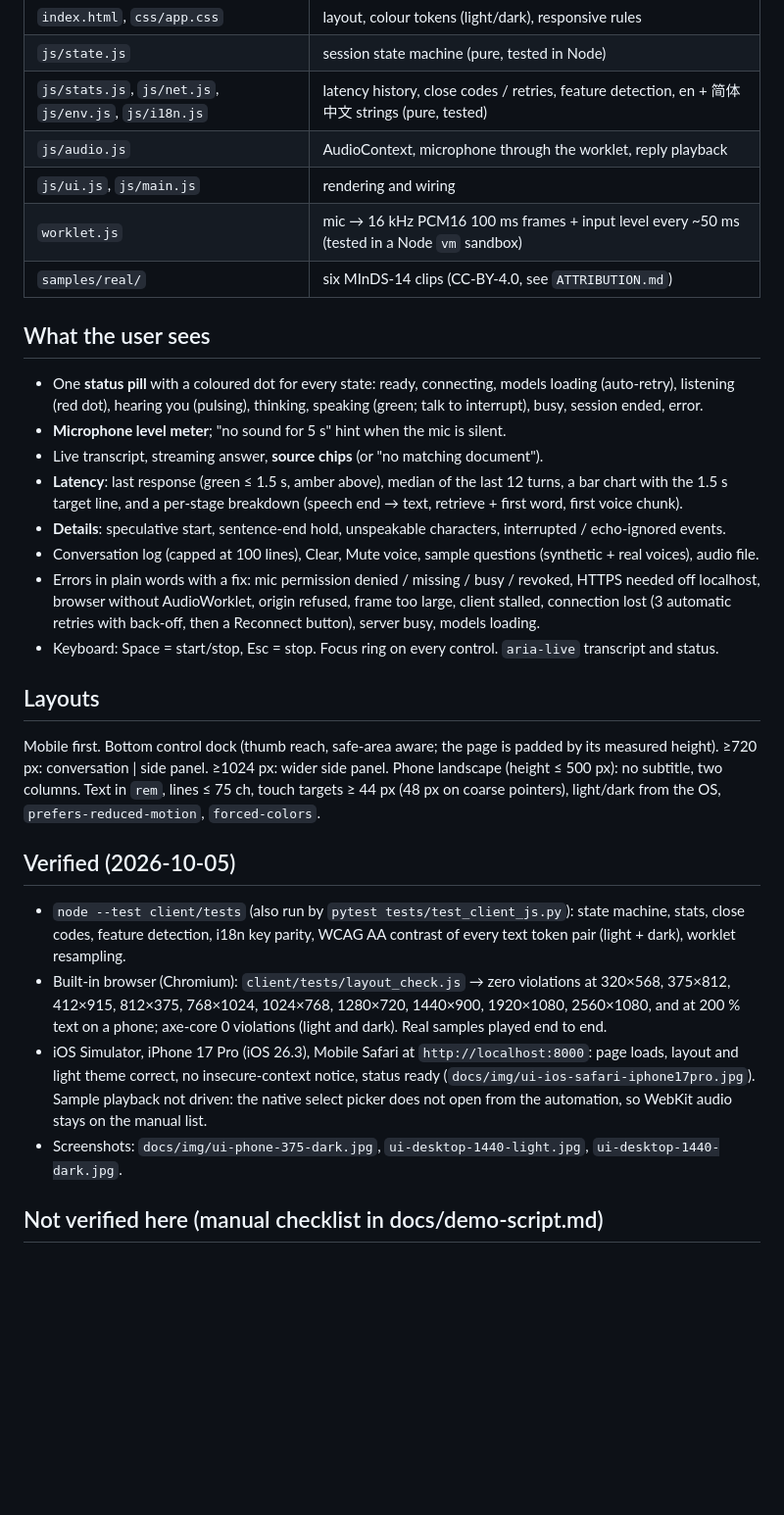
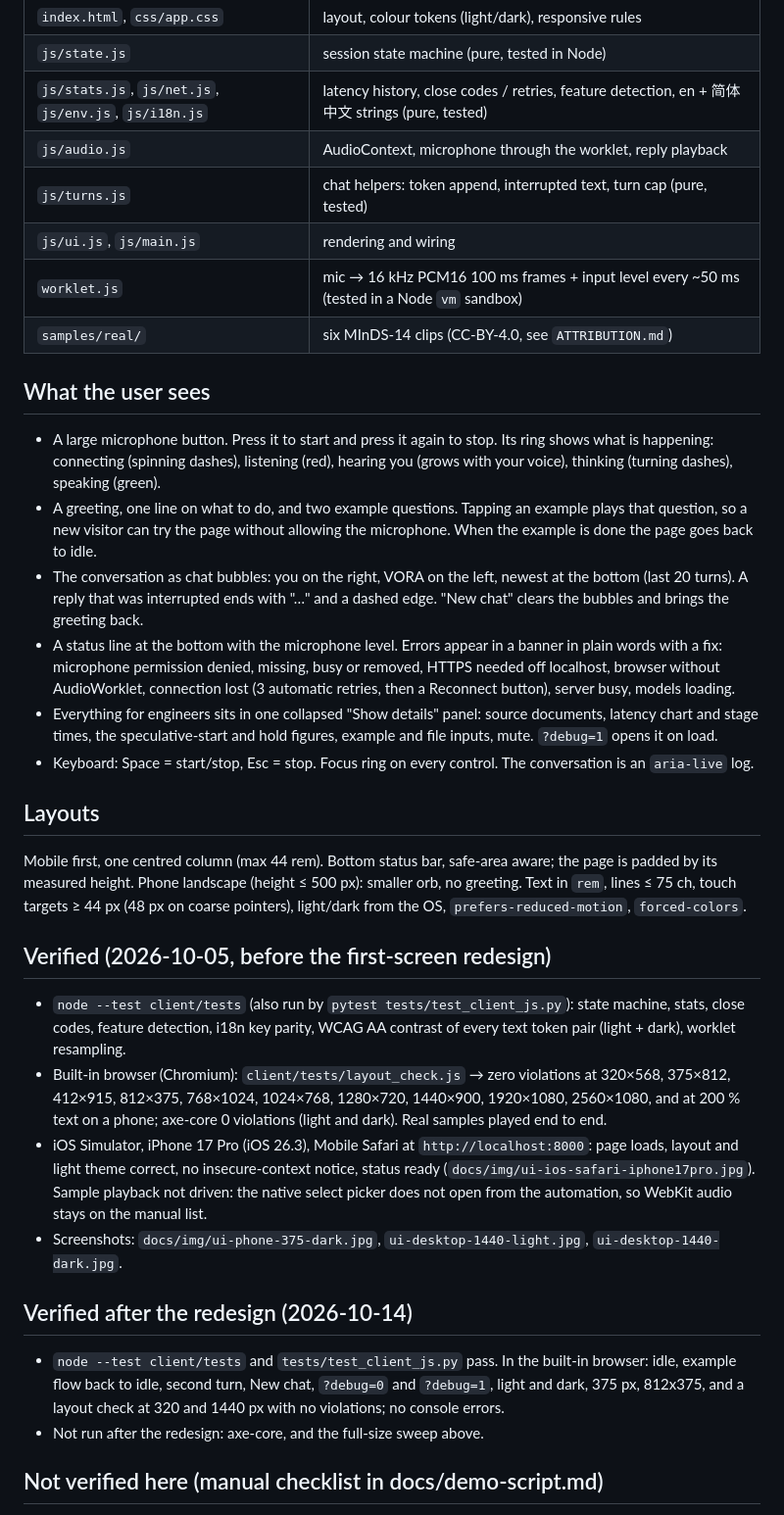
Before and after one commit to Brian-code-123/VORA, a Markdown page: docs/ui.md, the part around the change. Shown at 98% size. Drawn GitHub-style; blank space fills up the shorter version.

```diff
--- a/docs/ui.md
+++ b/docs/ui.md
@@ -9,31 +9,31 @@ Plain HTML + ES modules, no build step, no npm dependency. Served by the FastAPI
 | `js/state.js` | session state machine (pure, tested in Node) |
 | `js/stats.js`, `js/net.js`, `js/env.js`, `js/i18n.js` | latency history, close codes / retries, feature detection, en + 简体中文 strings (pure, tested) |
 | `js/audio.js` | AudioContext, microphone through the worklet, reply playback |
+| `js/turns.js` | chat helpers: token append, interrupted text, turn cap (pure, tested) |
 | `js/ui.js`, `js/main.js` | rendering and wiring |
 | `worklet.js` | mic → 16 kHz PCM16 100 ms frames + input level every ~50 ms (tested in a Node `vm` sandbox) |
 | `samples/real/` | six MInDS-14 clips (CC-BY-4.0, see `ATTRIBUTION.md`) |
 
 ## What the user sees
-- One **status pill** with a coloured dot for every state: ready, connecting, models loading (auto-retry), listening
-  (red dot), hearing you (pulsing), thinking, speaking (green; talk to interrupt), busy, session ended, error.
-- **Microphone level meter**; "no sound for 5 s" hint when the mic is silent.
-- Live transcript, streaming answer, **source chips** (or "no matching document").
-- **Latency**: last response (green ≤ 1.5 s, amber above), median of the last 12 turns, a bar chart with the 1.5 s
-  target line, and a per-stage breakdown (speech end → text, retrieve + first word, first voice chunk).
-- **Details**: speculative start, sentence-end hold, unspeakable characters, interrupted / echo-ignored events.
-- Conversation log (capped at 100 lines), Clear, Mute voice, sample questions (synthetic + real voices), audio file.
-- Errors in plain words with a fix: mic permission denied / missing / busy / revoked, HTTPS needed off localhost,
-  browser without AudioWorklet, origin refused, frame too large, client stalled, connection lost (3 automatic retries
-  with back-off, then a Reconnect button), server busy, models loading.
-- Keyboard: Space = start/stop, Esc = stop. Focus ring on every control. `aria-live` transcript and status.
+- A large microphone button. Press it to start and press it again to stop. Its ring shows what is happening: connecting
+  (spinning dashes), listening (red), hearing you (grows with your voice), thinking (turning dashes), speaking (green).
+- A greeting, one line on what to do, and two example questions. Tapping an example plays that question, so a new visitor
+  can try the page without allowing the microphone. When the example is done the page goes back to idle.
+- The conversation as chat bubbles: you on the right, VORA on the left, newest at the bottom (last 20 turns). A reply that
+  was interrupted ends with "…" and a dashed edge. "New chat" clears the bubbles and brings the greeting back.
+- A status line at the bottom with the microphone level. Errors appear in a banner in plain words with a fix: microphone
+  permission denied, missing, busy or removed, HTTPS needed off localhost, browser without AudioWorklet, connection lost
+  (3 automatic retries, then a Reconnect button), server busy, models loading.
+- Everything for engineers sits in one collapsed "Show details" panel: source documents, latency chart and stage times,
+  the speculative-start and hold figures, example and file inputs, mute. `?debug=1` opens it on load.
+- Keyboard: Space = start/stop, Esc = stop. Focus ring on every control. The conversation is an `aria-live` log.
 
 ## Layouts
-Mobile first. Bottom control dock (thumb reach, safe-area aware; the page is padded by its measured height).
-≥720 px: conversation | side panel. ≥1024 px: wider side panel. Phone landscape (height ≤ 500 px): no subtitle,
-two columns. Text in `rem`, lines ≤ 75 ch, touch targets ≥ 44 px (48 px on coarse pointers), light/dark from the OS,
-`prefers-reduced-motion`, `forced-colors`.
+Mobile first, one centred column (max 44 rem). Bottom status bar, safe-area aware; the page is padded by its measured
+height. Phone landscape (height ≤ 500 px): smaller orb, no greeting. Text in `rem`, lines ≤ 75 ch, touch targets ≥ 44 px
+(48 px on coarse pointers), light/dark from the OS, `prefers-reduced-motion`, `forced-colors`.
 
-## Verified (2026-10-05)
+## Verified (2026-10-05, before the first-screen redesign)
 - `node --test client/tests` (also run by `pytest tests/test_client_js.py`): state machine, stats, close codes,
   feature detection, i18n key parity, WCAG AA contrast of every text token pair (light + dark), worklet resampling.
 - Built-in browser (Chromium): `client/tests/layout_check.js` → zero violations at 320×568, 375×812, 412×915,
@@ -43,6 +43,12 @@ two columns. Text in `rem`, lines ≤ 75 ch, touch targets ≥ 44 px (48 px on c
   insecure-context notice, status ready (`docs/img/ui-ios-safari-iphone17pro.jpg`). Sample playback not driven: the native
   select picker does not open from the automation, so WebKit audio stays on the manual list.
 - Screenshots: `docs/img/ui-phone-375-dark.jpg`, `ui-desktop-1440-light.jpg`, `ui-desktop-1440-dark.jpg`.
+
+## Verified after the redesign (2026-10-14)
+- `node --test client/tests` and `tests/test_client_js.py` pass. In the built-in browser: idle, example flow back to idle,
+  second turn, New chat, `?debug=0` and `?debug=1`, light and dark, 375 px, 812x375, and a layout check at 320 and 1440 px
+  with no violations; no console errors.
+- Not run after the redesign: axe-core, and the full-size sweep above.
 
 ## Not verified here (manual checklist in docs/demo-script.md)
 A real microphone, Firefox, Edge, a physical iPhone / Android phone, Safari on macOS. The code follows their rules
```
Also changed, not shown: README.md (+8 -2 lines), docs/demo-script.md (+2 -2 lines), docs/img/demo.gif (added), 12 other files.
